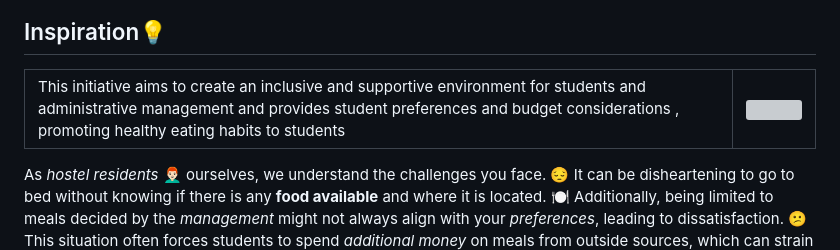
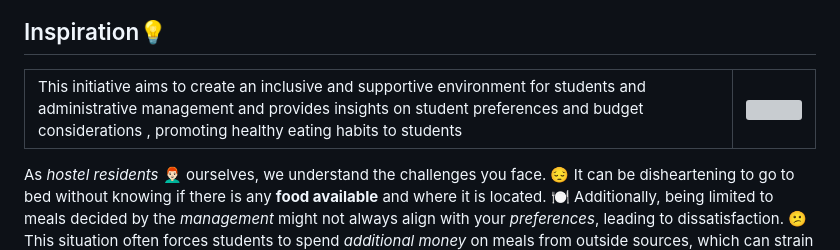
Before and after one commit to im45145v/CampusNourish, a Markdown page: README.md, the part around the change. GitHub-like rendering; grey boxes are pictures that could not be loaded.

```diff
--- a/README.md
+++ b/README.md
@@ -5,7 +5,7 @@
 
 <table style="border: none;">
 <tr>
-  <td>This initiative aims to create an inclusive and supportive environment for students and administrative management and provides student preferences and budget considerations , promoting healthy eating habits to students</td>
+  <td>This initiative aims to create an inclusive and supportive environment for students and administrative management and provides insights on student preferences and budget considerations , promoting healthy eating habits to students</td>
 <td><img src="https://i.ibb.co/Zxjvbqc/Yummy-Smile-Delicious-Tasty-Eating-Emoji-Stock-Vector-Royalty-Free-1134500144-Shutterstock.jpg"/></td>
 </tr>
 </table>
```
